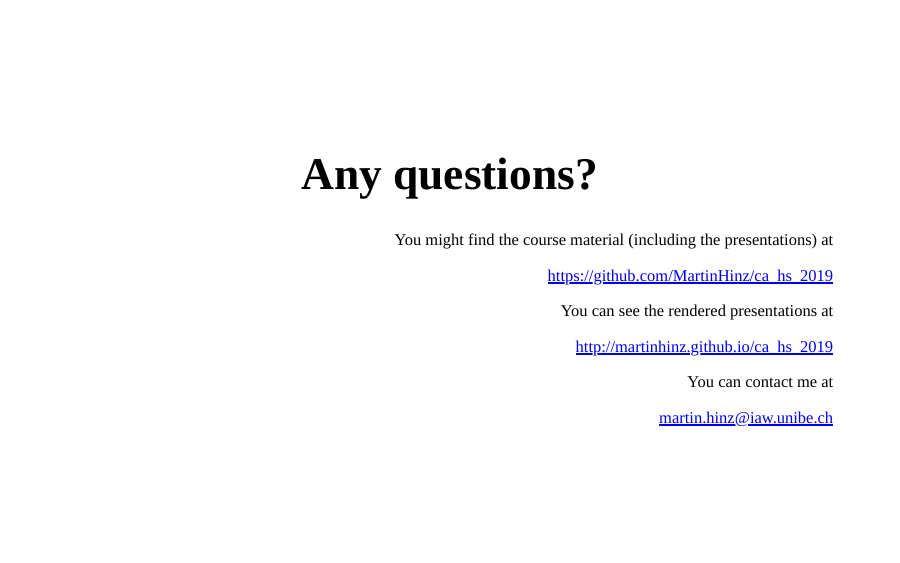
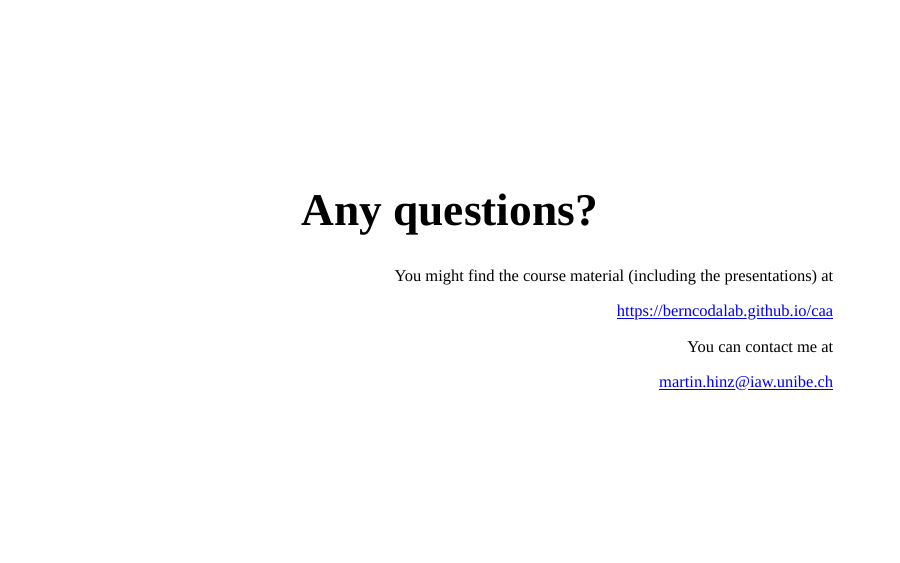
Before and after one commit to BernCoDALab/caa, an R Markdown document (lectures/session_1_introduction.Rmd): page 28 of 28. The pictures show the slides in the output file lectures/session_1_introduction.html that the author committed with the source; the slides are laid out offline by our stand-in for remark.js, each with all of its steps uncovered, in fonts that may differ from those the slides ask for, and without slide numbers, shadows or browser add-ons; a font, style sheet, LaTeX package, included part or bibliography that could not be used is replaced or left out; library style sheets and scripts come from the installed R packages.

Commit message:
updated presentation

```diff
--- a/lectures/session_1_introduction.Rmd
+++ b/lectures/session_1_introduction.Rmd
@@ -532,11 +532,7 @@ class: inverse, middle, center
 .tiny[
 You might find the course material (including the presentations) at
 
-https://github.com/MartinHinz/ca_hs_2019
-
-You can see the rendered presentations at
-
-http://martinhinz.github.io/ca_hs_2019
+https://berncodalab.github.io/caa
 
 You can contact me at
 
```
Also changed, not shown: lectures/session_1_introduction.html.
